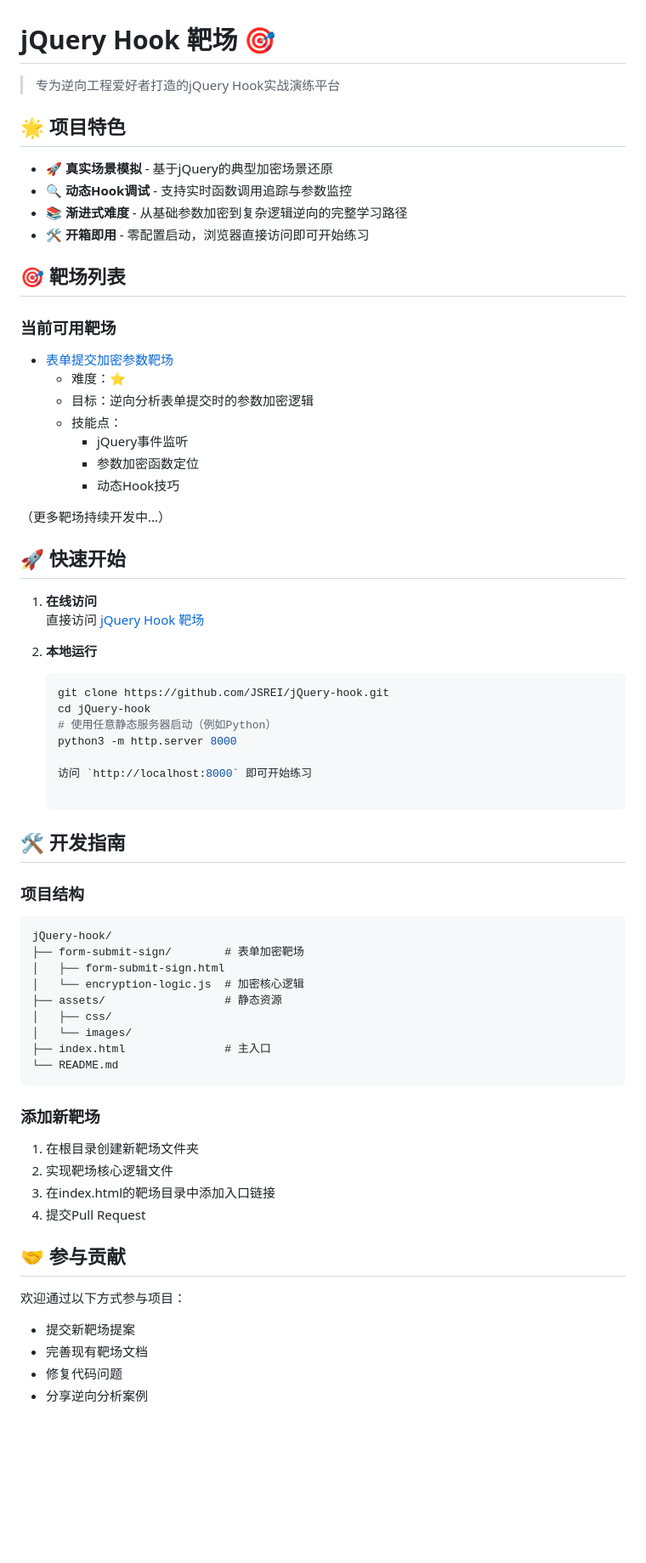
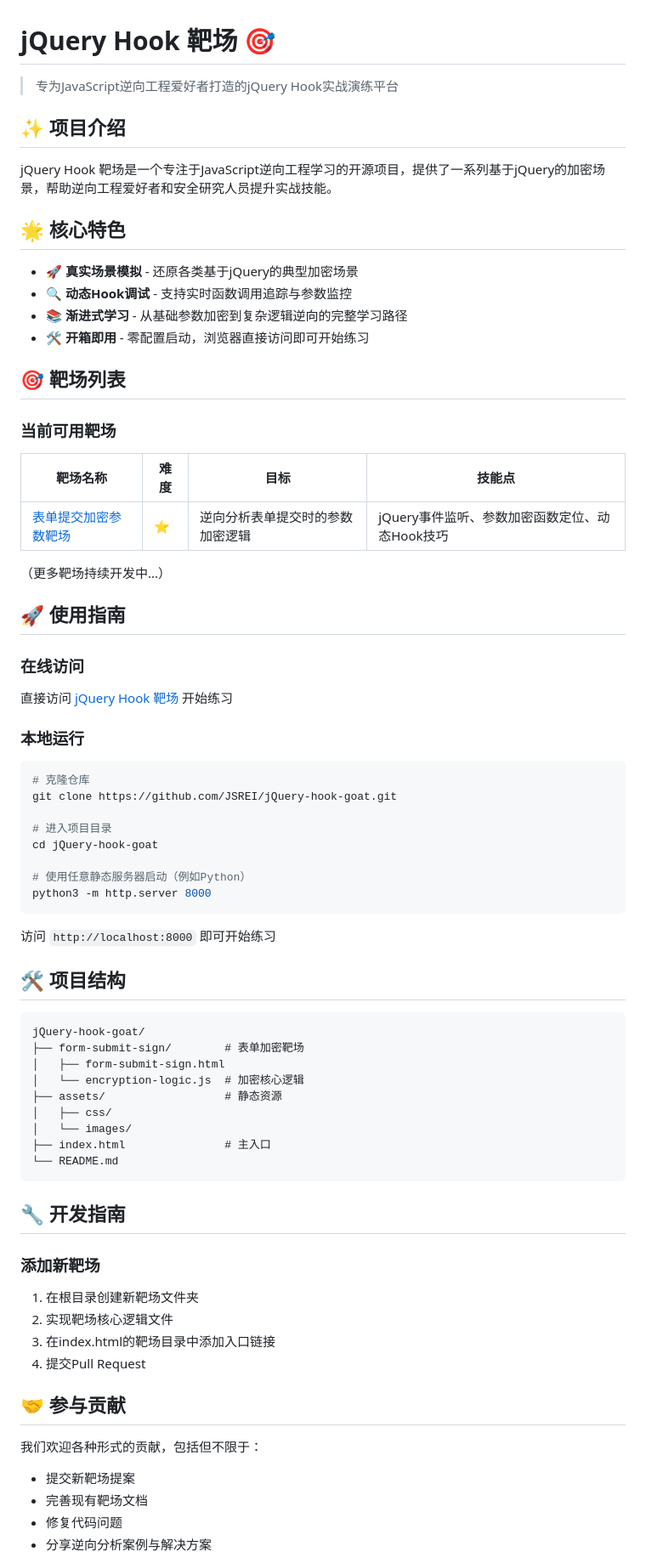
Before and after one commit to JSREI/jQuery-hook-goat, a Markdown page: README.md, the part around one of its changes. Shown at 85% size. Rendered like a GitHub page; blank space fills up the shorter version.

Commit message:
docs: 优化README文档结构和内容
- 改进文档整体结构和排版，提高可读性\n- 添加项目介绍部分，更清晰地说明目的和功能\n- 使用表格格式展示靶场列表\n- 优化代码块和命令展示方式\n- 修正GitHub仓库链接和引用路径\n- 完善技术交流部分的描述和分类

````diff
--- a/README.md
+++ b/README.md
@@ -1,46 +1,53 @@
 # jQuery Hook 靶场 🎯
 
-> 专为逆向工程爱好者打造的jQuery Hook实战演练平台
+> 专为JavaScript逆向工程爱好者打造的jQuery Hook实战演练平台
 
-## 🌟 项目特色
+## ✨ 项目介绍
 
-- 🚀 **真实场景模拟** - 基于jQuery的典型加密场景还原
+jQuery Hook 靶场是一个专注于JavaScript逆向工程学习的开源项目，提供了一系列基于jQuery的加密场景，帮助逆向工程爱好者和安全研究人员提升实战技能。
+
+## 🌟 核心特色
+
+- 🚀 **真实场景模拟** - 还原各类基于jQuery的典型加密场景
 - 🔍 **动态Hook调试** - 支持实时函数调用追踪与参数监控
-- 📚 **渐进式难度** - 从基础参数加密到复杂逻辑逆向的完整学习路径
-- 🛠 **开箱即用** - 零配置启动，浏览器直接访问即可开始练习
+- 📚 **渐进式学习** - 从基础参数加密到复杂逻辑逆向的完整学习路径
+- 🛠️ **开箱即用** - 零配置启动，浏览器直接访问即可开始练习
 
 ## 🎯 靶场列表
 
 ### 当前可用靶场
-- [表单提交加密参数靶场](https://jsrei.github.io/jQuery-hook-goat/form-submit-sign/form-submit-sign.html)
-  - 难度：⭐️
-  - 目标：逆向分析表单提交时的参数加密逻辑
-  - 技能点：
-    - jQuery事件监听
-    - 参数加密函数定位
-    - 动态Hook技巧
+
+| 靶场名称 | 难度 | 目标 | 技能点 |
+| --- | --- | --- | --- |
+| [表单提交加密参数靶场](https://jsrei.github.io/jQuery-hook-goat/form-submit-sign/form-submit-sign.html) | ⭐️ | 逆向分析表单提交时的参数加密逻辑 | jQuery事件监听、参数加密函数定位、动态Hook技巧 |
 
 （更多靶场持续开发中...）
 
-## 🚀 快速开始
+## 🚀 使用指南
 
-1. **在线访问**
-   直接访问 [jQuery Hook 靶场](https://jsrei.github.io/jQuery-hook-goat/)
+### 在线访问
 
-2. **本地运行**
-   ```bash
-   git clone https://github.com/JSREI/jQuery-hook.git
-   cd jQuery-hook
-   # 使用任意静态服务器启动（例如Python）
-   python3 -m http.server 8000
+直接访问 [jQuery Hook 靶场](https://jsrei.github.io/jQuery-hook-goat/) 开始练习
 
-   访问 `http://localhost:8000` 即可开始练习
+### 本地运行
 
-## 🛠 开发指南
+```bash
+# 克隆仓库
+git clone https://github.com/JSREI/jQuery-hook-goat.git
 
-### 项目结构
+# 进入项目目录
+cd jQuery-hook-goat
+
+# 使用任意静态服务器启动（例如Python）
+python3 -m http.server 8000
 ```
-jQuery-hook/
+
+访问 `http://localhost:8000` 即可开始练习
+
+## 🛠️ 项目结构
+
+```
+jQuery-hook-goat/
 ├── form-submit-sign/        # 表单加密靶场
 │   ├── form-submit-sign.html
 │   └── encryption-logic.js  # 加密核心逻辑
@@ -51,7 +58,10 @@ jQuery-hook/
 └── README.md
 ```
 
+## 🔧 开发指南
+
 ### 添加新靶场
+
 1. 在根目录创建新靶场文件夹
 2. 实现靶场核心逻辑文件
 3. 在index.html的靶场目录中添加入口链接
@@ -59,9 +69,10 @@ jQuery-hook/
 
 ## 🤝 参与贡献
 
-欢迎通过以下方式参与项目：
+我们欢迎各种形式的贡献，包括但不限于：
+
 - 提交新靶场提案
 - 完善现有靶场文档
 - 修复代码问题
-- 分享逆向分析案例
+- 分享逆向分析案例与解决方案
 
````
Also changed, not shown: other parts of README.md (+14 -11 lines).
